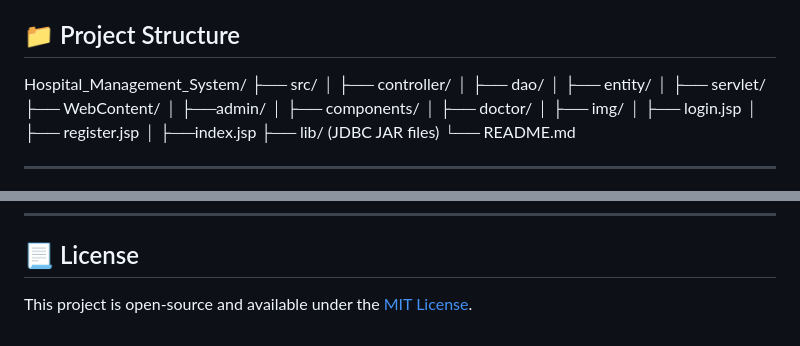
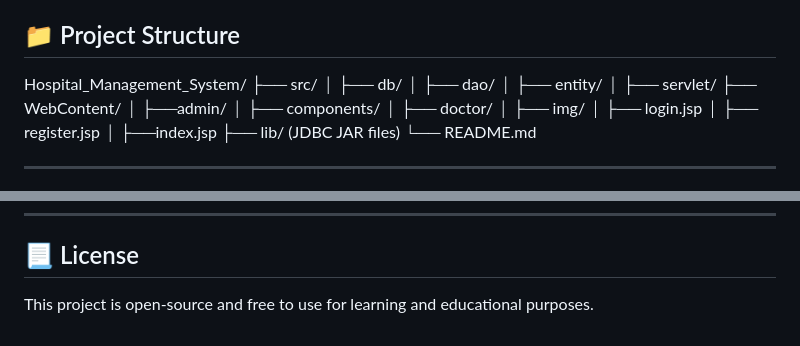
Before and after one commit to vishal-java-dev/Hospital_Management_System, a Markdown page: README.md, 2 parts joined by grey strips. Rendered like a GitHub page.

```diff
--- a/README.md
+++ b/README.md
@@ -42,7 +42,7 @@ This system facilitates efficient hospital operations by allowing:
 ## 📁 Project Structure
 Hospital_Management_System/
 ├── src/
-│ ├── controller/
+│ ├── db/
 │ ├── dao/
 │ ├── entity/
 │ ├── servlet/
@@ -135,4 +135,4 @@ Hospital_Management_System/
 
 ## 📃 License
 
-This project is open-source and available under the [MIT License](LICENSE).
+This project is open-source and free to use for learning and educational purposes.
```
